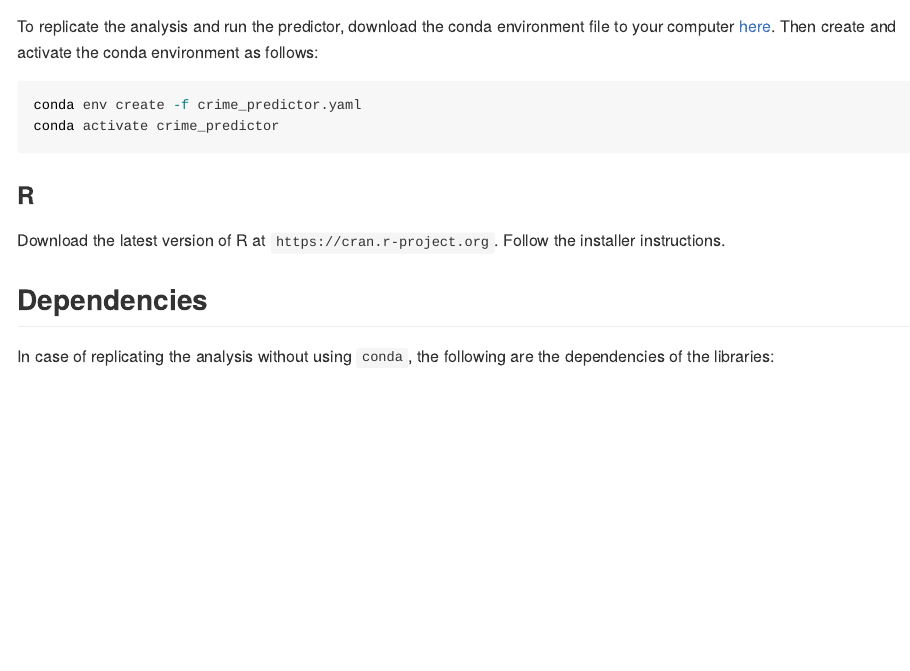
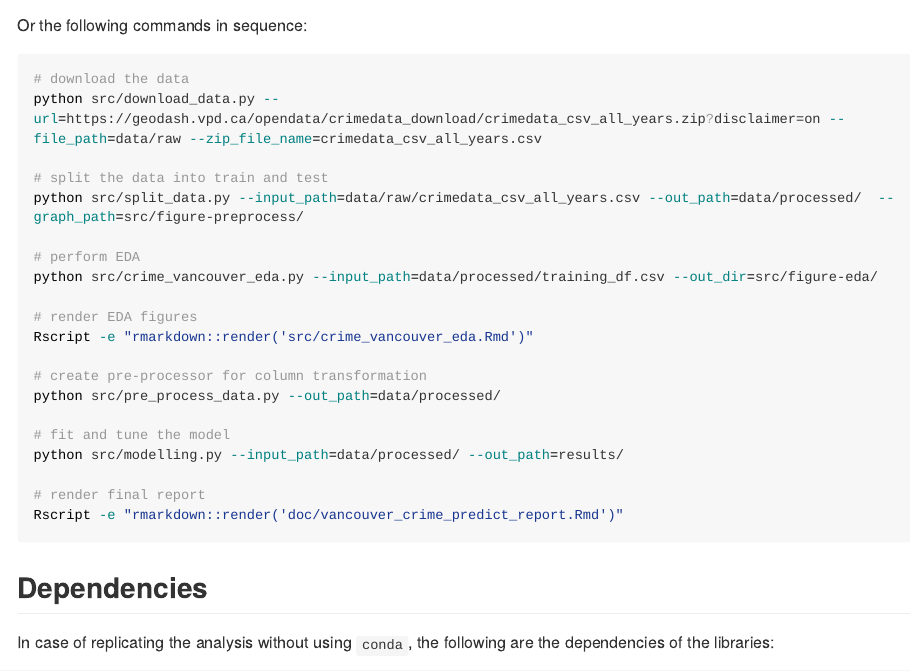
Before and after one commit to UBC-MDS/Crime_Prediction_Vancouver, an R Markdown document (README.Rmd): the page in a window 1100 px wide, from 1480 px down before the commit and from 1740 px down after it. The pictures show the output file README.md that the author committed with the source, drawn offline in the style of GitHub; long lines of code are wrapped.

Commit message:
Updated README

````diff
--- a/README.Rmd
+++ b/README.Rmd
@@ -48,4 +41,3 @@ sh pipeline.sh
-To replicate the analysis and run the predictor, download the conda environment file to your computer [here](crime_predictor.yaml). Then create and activate the conda environment as follows:
 
 ```bash
 conda env create -f crime_predictor.yaml
@@ -60,3 +59,26 @@ Download the latest version of R at `https://cran.r-project.org`. Follow the ins
+Or the following commands in sequence:
+```bash
+# download the data
+python src/download_data.py --url=https://geodash.vpd.ca/opendata/crimedata_download/crimedata_csv_all_years.zip?disclaimer=on --file_path=data/raw --zip_file_name=crimedata_csv_all_years.csv
+
+# split the data into train and test
+python src/split_data.py --input_path=data/raw/crimedata_csv_all_years.csv --out_path=data/processed/  --graph_path=src/figure-preprocess/
+
+# perform EDA
+python src/crime_vancouver_eda.py --input_path=data/processed/training_df.csv --out_dir=src/figure-eda/
+
+# render EDA figures
+Rscript -e "rmarkdown::render('src/crime_vancouver_eda.Rmd')"
+
+# create pre-processor for column transformation
+python src/pre_process_data.py --out_path=data/processed/
+
+# fit and tune the model
+python src/modelling.py --input_path=data/processed/ --out_path=results/
+
+# render final report
+Rscript -e "rmarkdown::render('doc/vancouver_crime_predict_report.Rmd')"
+```
 
 ## Dependencies
 
````
Also changed, not shown: README.md, README.Rmd (16 more changed lines), 1 other file.
